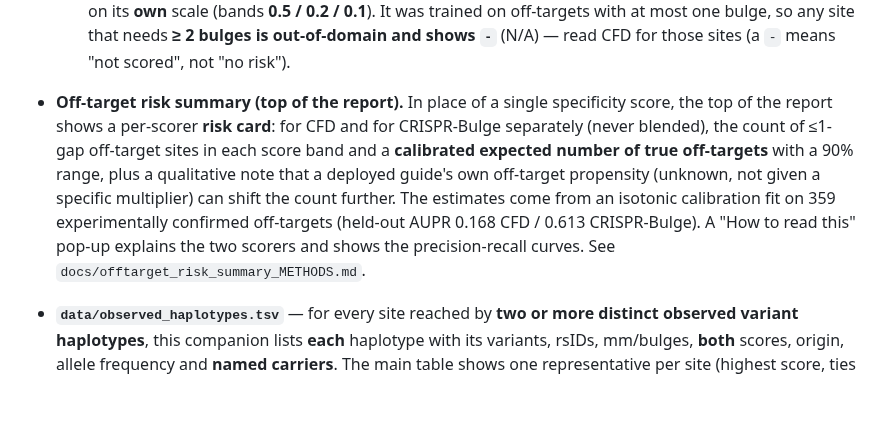
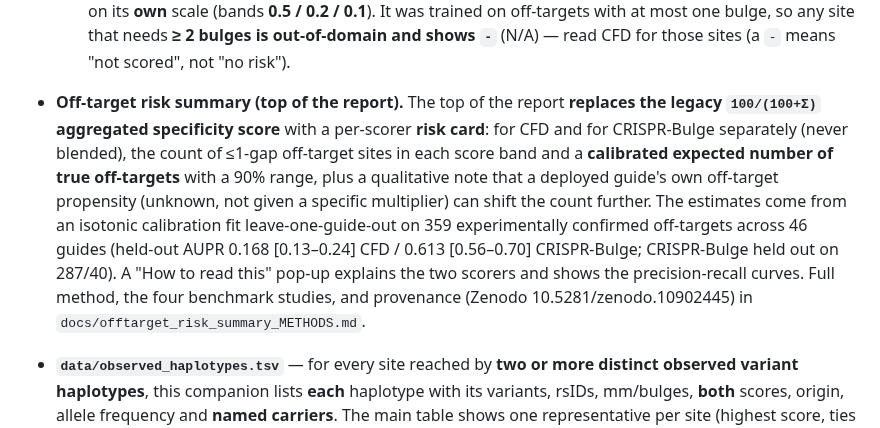
Before and after one commit to pinellolab/crisprme-plus, a Markdown page: README.md, the part around the change. Drawn GitHub-style; blank space fills up the shorter version.

Commit message:
docs(readme): tighten the risk-card summary per the provenance consistency audit
Audit verdict: calibration + provenance consistent across all surfaces, ZERO numeric
errors, ZERO mis-attributions (Refined-TrueOT correctly credited to Kota/Bao everywhere).
Only gap was the README being the thinnest surface -> made it explicit it REPLACES the
legacy 100/(100+Σ) score, and added the 46-guide count, both 90% CIs, the 287/40 CB
held-out benchmark, leave-one-guide-out, and the Zenodo DOI (routing to the signed Methods).

Co-Authored-By: Claude Opus 4.8 (1M context) <noreply@anthropic.com>

```diff
--- a/README.md
+++ b/README.md
@@ -1841,14 +1841,16 @@ is under `data/`). Reading top to bottom:
     *NAR* 2024) on its **own** scale (bands **0.5 / 0.2 / 0.1**). It was trained on off-targets
     with at most one bulge, so any site that needs **≥ 2 bulges is out-of-domain and shows `-`**
     (N/A) — read CFD for those sites (a `-` means "not scored", not "no risk").
-- **Off-target risk summary (top of the report).** In place of a single specificity score, the top of
-  the report shows a per-scorer **risk card**: for CFD and for CRISPR-Bulge separately (never blended),
-  the count of ≤1-gap off-target sites in each score band and a **calibrated expected number of true
-  off-targets** with a 90% range, plus a qualitative note that a deployed guide's own off-target
-  propensity (unknown, not given a specific multiplier) can shift the count further. The estimates come from an
-  isotonic calibration fit on 359 experimentally confirmed off-targets (held-out AUPR 0.168 CFD /
-  0.613 CRISPR-Bulge). A "How to read this" pop-up explains the two scorers and shows the
-  precision-recall curves. See `docs/offtarget_risk_summary_METHODS.md`.
+- **Off-target risk summary (top of the report).** The top of the report **replaces the legacy
+  `100/(100+Σ)` aggregated specificity score** with a per-scorer **risk card**: for CFD and for
+  CRISPR-Bulge separately (never blended), the count of ≤1-gap off-target sites in each score band and a
+  **calibrated expected number of true off-targets** with a 90% range, plus a qualitative note that a
+  deployed guide's own off-target propensity (unknown, not given a specific multiplier) can shift the
+  count further. The estimates come from an isotonic calibration fit leave-one-guide-out on 359
+  experimentally confirmed off-targets across 46 guides (held-out AUPR 0.168 [0.13–0.24] CFD /
+  0.613 [0.56–0.70] CRISPR-Bulge; CRISPR-Bulge held out on 287/40). A "How to read this" pop-up explains
+  the two scorers and shows the precision-recall curves. Full method, the four benchmark studies, and
+  provenance (Zenodo 10.5281/zenodo.10902445) in `docs/offtarget_risk_summary_METHODS.md`.
 - **`data/observed_haplotypes.tsv`** — for every site reached by **two or more distinct observed
   variant haplotypes**, this companion lists **each** haplotype with its variants, rsIDs, mm/bulges,
   **both** scores, origin, allele frequency and **named carriers**. The main table shows one
```
